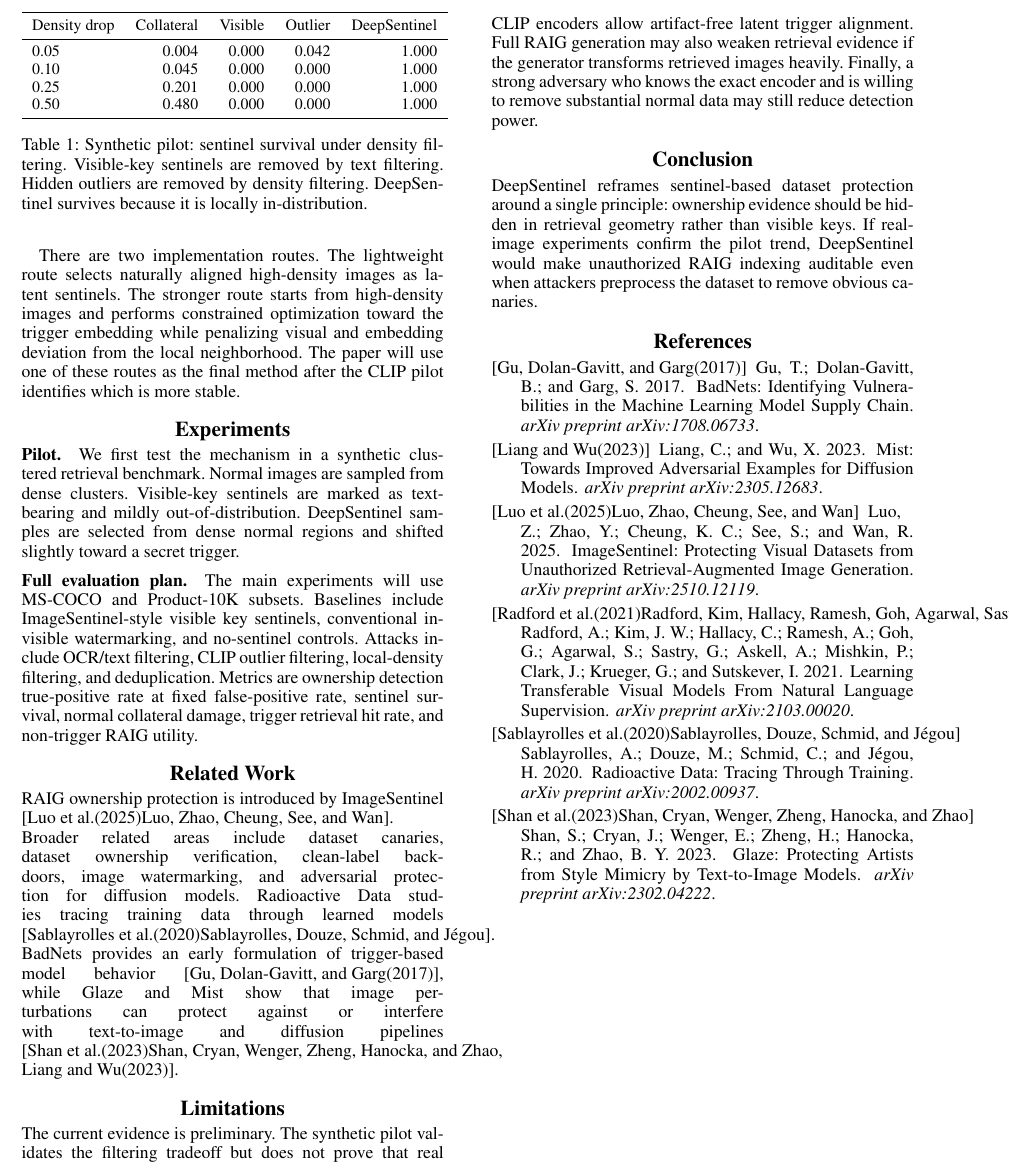
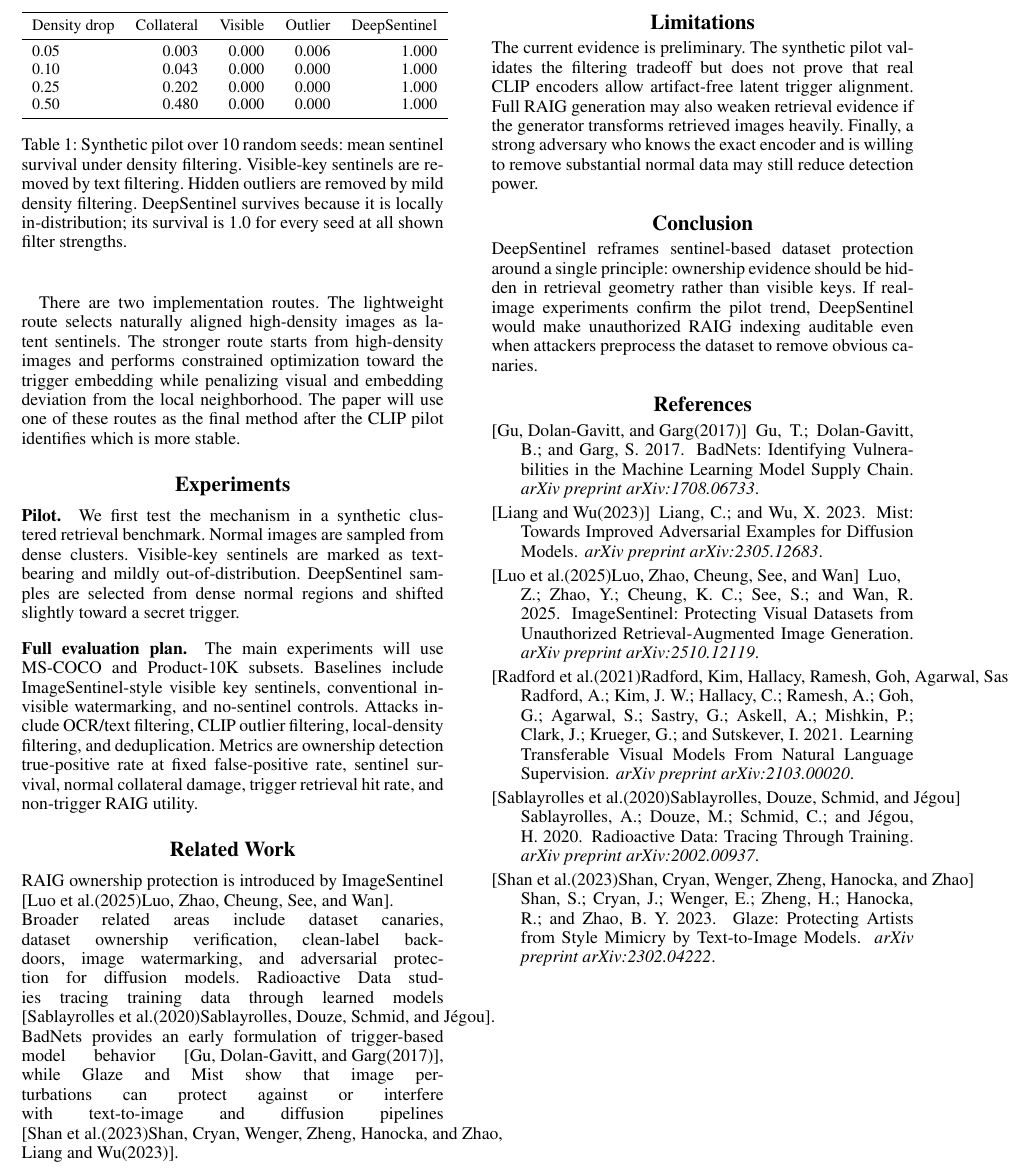
Before and after one commit to PolyLiYJ/DeepSentinel, a LaTeX paper (paper/aaai2026/deepsentinel_aaai_draft.tex): part of page 2 of 2, cut so that both start at the same text. Compiled offline with pdfLaTeX.

Commit message:
research(paper): update pilot table with sweep results

```diff
--- a/paper/aaai2026/deepsentinel_aaai_draft.tex
+++ b/paper/aaai2026/deepsentinel_aaai_draft.tex
@@ -121,15 +121,17 @@ from dense normal regions and shifted slightly toward a secret trigger.
 \toprule
 Density drop & Collateral & Visible & Outlier & DeepSentinel \\
 \midrule
-0.05 & 0.004 & 0.000 & 0.042 & 1.000 \\
-0.10 & 0.045 & 0.000 & 0.000 & 1.000 \\
-0.25 & 0.201 & 0.000 & 0.000 & 1.000 \\
+0.05 & 0.003 & 0.000 & 0.006 & 1.000 \\
+0.10 & 0.043 & 0.000 & 0.000 & 1.000 \\
+0.25 & 0.202 & 0.000 & 0.000 & 1.000 \\
 0.50 & 0.480 & 0.000 & 0.000 & 1.000 \\
 \bottomrule
 \end{tabular}
-\caption{Synthetic pilot: sentinel survival under density filtering. Visible-key
-sentinels are removed by text filtering. Hidden outliers are removed by density
-filtering. DeepSentinel survives because it is locally in-distribution.}
+\caption{Synthetic pilot over 10 random seeds: mean sentinel survival under
+density filtering. Visible-key sentinels are removed by text filtering. Hidden
+outliers are removed by mild density filtering. DeepSentinel survives because it
+is locally in-distribution; its survival is 1.0 for every seed at all shown
+filter strengths.}
 \end{table}
 
 \paragraph{Full evaluation plan.}
```
Also changed, not shown: paper/deepsentinel_aaai_draft.tex (+8 -6 lines), research-log.md (+7 -0 lines), paper/aaai2026/deepsentinel_aaai_draft.pdf.
